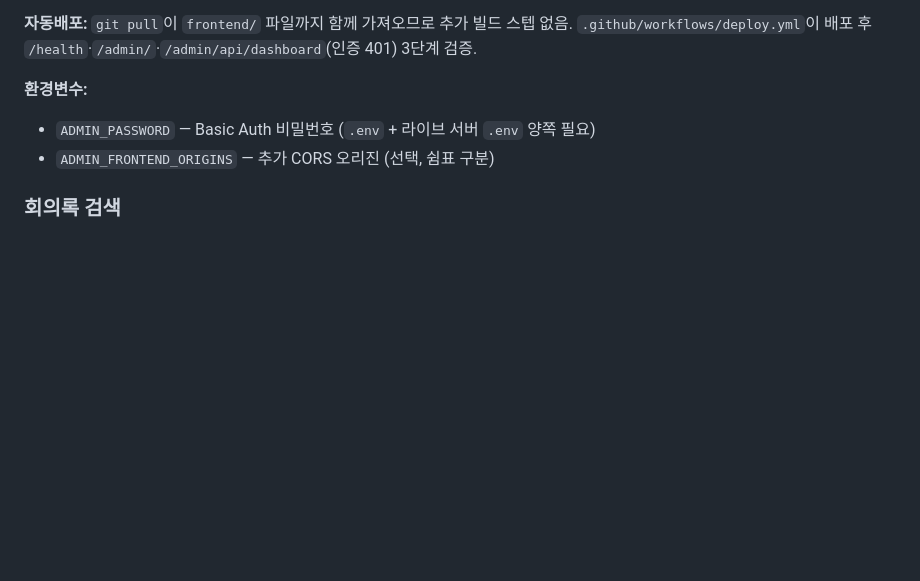
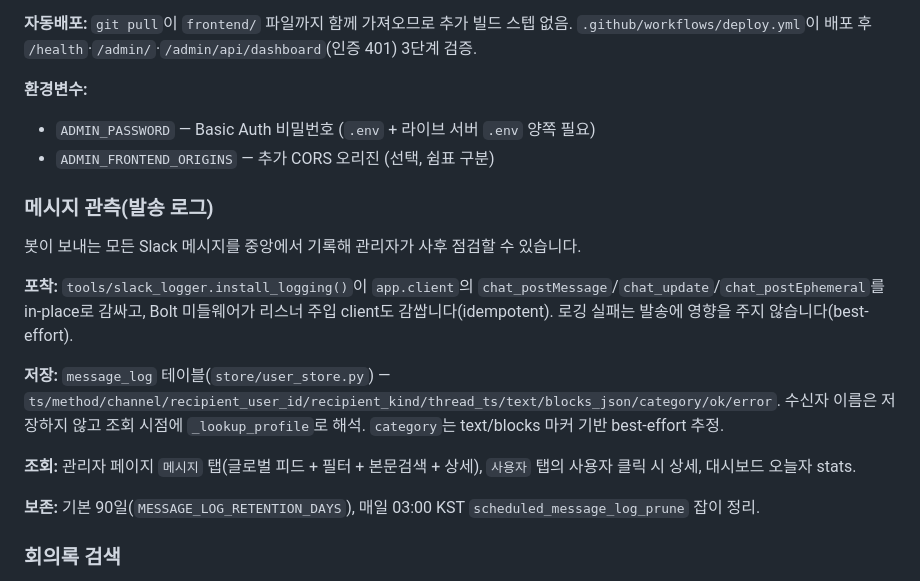
Before and after one commit to gonryu/meeting-agent, a Markdown page: CLAUDE.md, the part around the change. Rendered like a GitHub page; blank space fills up the shorter version.

Commit message:
docs: 메시지 관측 섹션 추가

```diff
--- a/CLAUDE.md
+++ b/CLAUDE.md
@@ -273,6 +273,18 @@ cd frontend && ./serve.sh           # http://localhost:3030 → config.js의 BAC
 - `ADMIN_PASSWORD` — Basic Auth 비밀번호 (`.env` + 라이브 서버 `.env` 양쪽 필요)
 - `ADMIN_FRONTEND_ORIGINS` — 추가 CORS 오리진 (선택, 쉼표 구분)
 
+### 메시지 관측(발송 로그)
+
+봇이 보내는 모든 Slack 메시지를 중앙에서 기록해 관리자가 사후 점검할 수 있습니다.
+
+**포착:** `tools/slack_logger.install_logging()`이 `app.client`의 `chat_postMessage`/`chat_update`/`chat_postEphemeral`를 in-place로 감싸고, Bolt 미들웨어가 리스너 주입 client도 감쌉니다(idempotent). 로깅 실패는 발송에 영향을 주지 않습니다(best-effort).
+
+**저장:** `message_log` 테이블(`store/user_store.py`) — `ts/method/channel/recipient_user_id/recipient_kind/thread_ts/text/blocks_json/category/ok/error`. 수신자 이름은 저장하지 않고 조회 시점에 `_lookup_profile`로 해석. `category`는 text/blocks 마커 기반 best-effort 추정.
+
+**조회:** 관리자 페이지 `메시지` 탭(글로벌 피드 + 필터 + 본문검색 + 상세), `사용자` 탭의 사용자 클릭 시 상세, 대시보드 오늘자 stats.
+
+**보존:** 기본 90일(`MESSAGE_LOG_RETENTION_DAYS`), 매일 03:00 KST `scheduled_message_log_prune` 잡이 정리.
+
 ### 회의록 검색
 
 `/회의록 [검색어]` 또는 자연어(`지난 목요일 회의록`, `카카오 회의록 찾아줘`)로 회의록을 검색합니다. Drive Minutes 폴더의 파일명(`{YYYY-MM-DD}_{제목}_내부용.md`)을 기반으로 필터링합니다.
```
